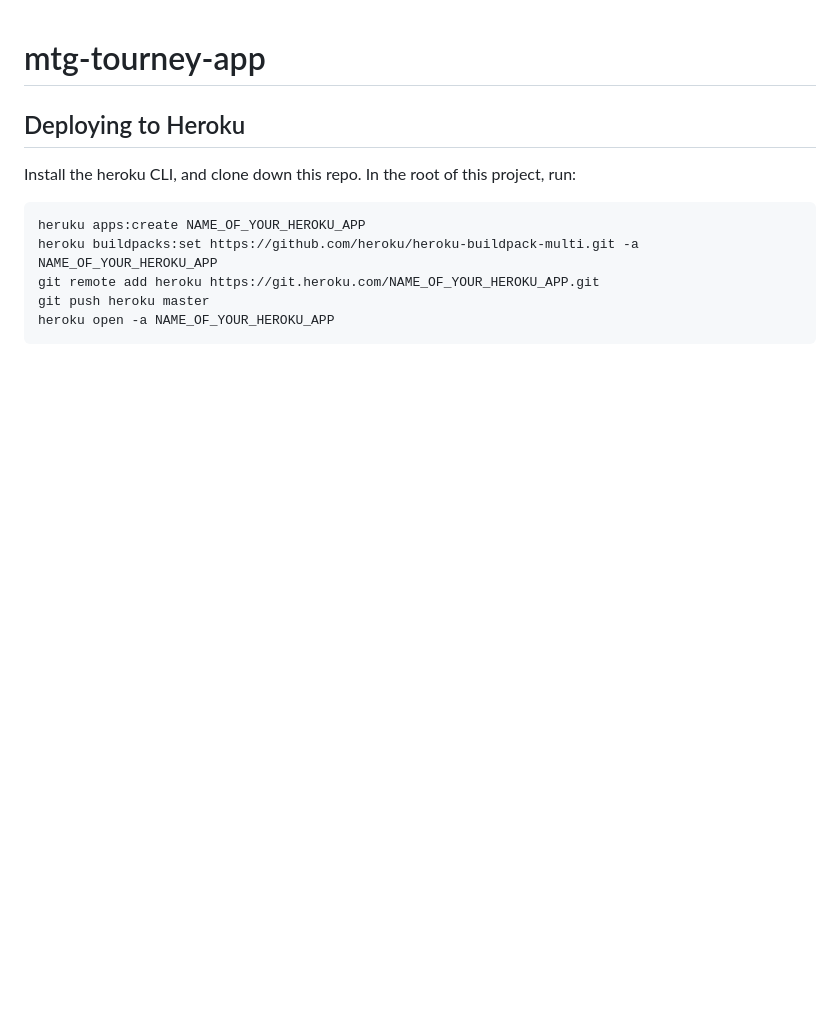
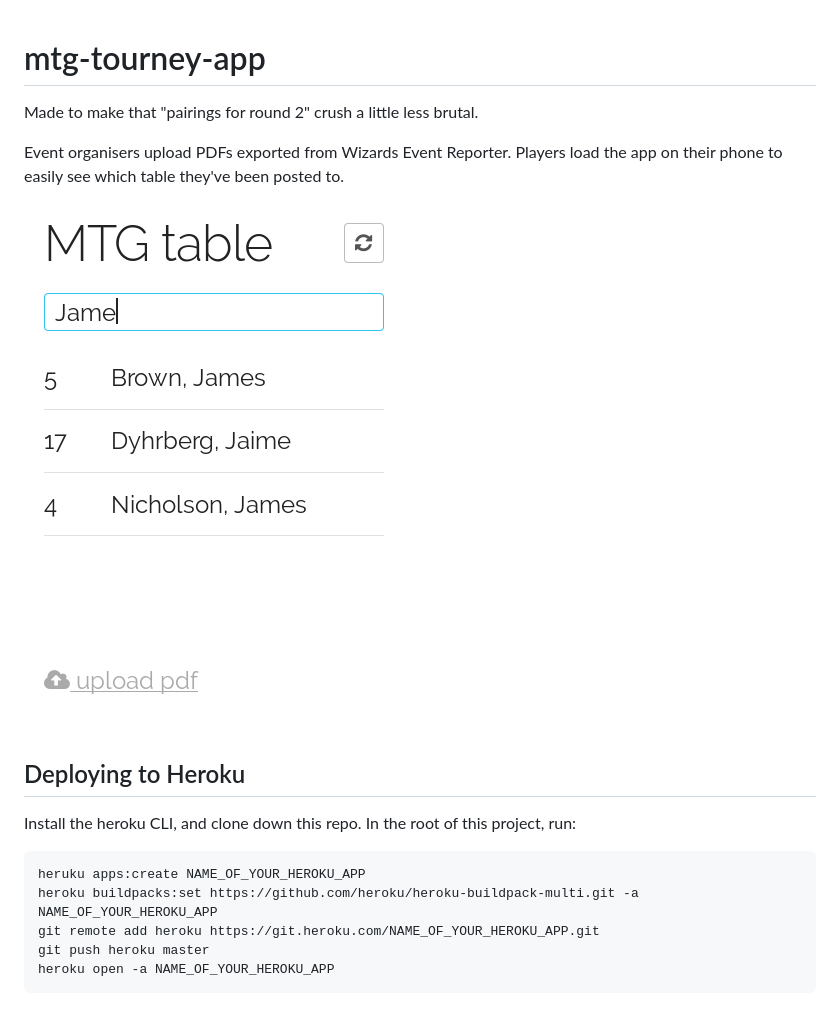
Before and after one commit to mixmix/mtg-tourney-app, a Markdown page: README.md, the part around the change. Rendered like a GitHub page; pictures changed too: screenshot.png (added); blank space fills up the shorter version.

Commit message:
add README image, add source link

```diff
--- a/README.md
+++ b/README.md
@@ -1,4 +1,11 @@
 # mtg-tourney-app
+
+Made to make that "pairings for round 2" crush a little less brutal.
+
+Event organisers upload PDFs exported from Wizards Event Reporter.
+Players load the app on their phone to easily see which table they've been posted to.
+
+![](screenshot.png)
 
 
 ## Deploying to Heroku
```
Also changed, not shown: 2 other files.
